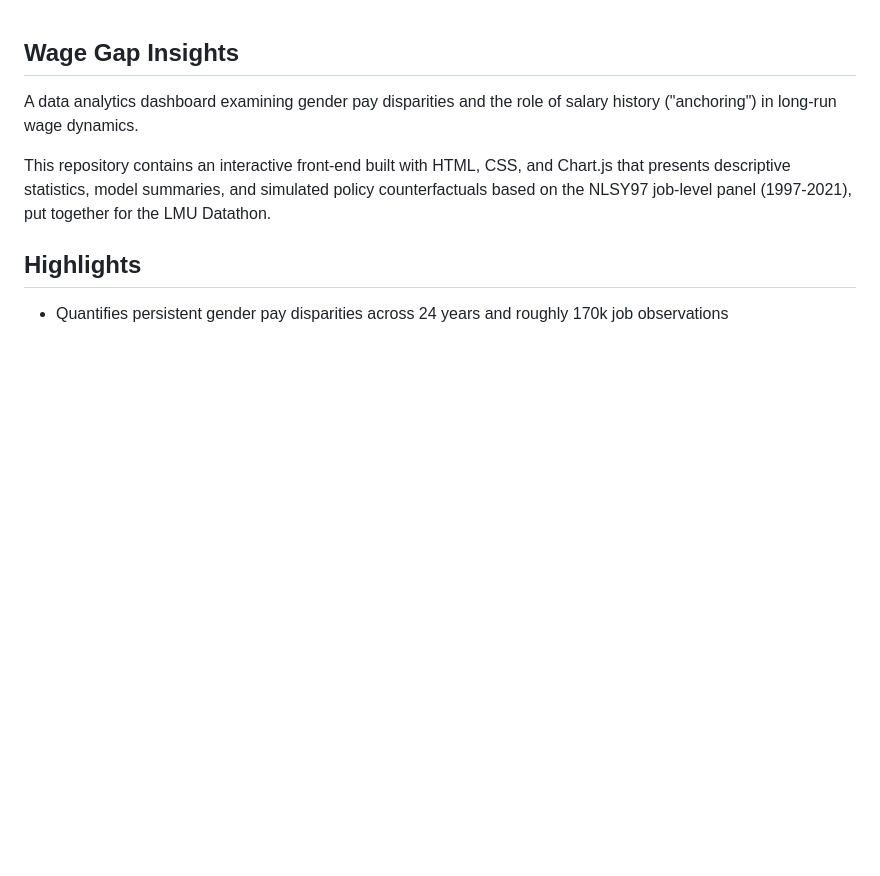
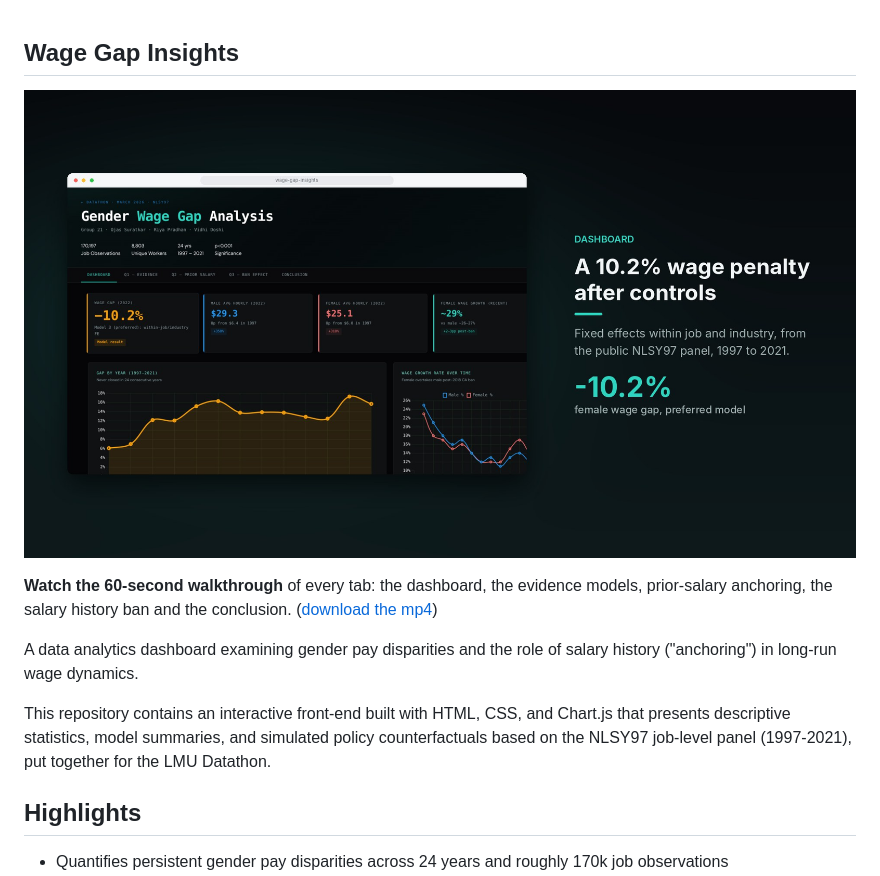
Before and after one commit to Ojas-suratkar/Gender-Wage-Gap-Analysis, a Markdown page: README.md, the part around the change. Rendered like a GitHub page; pictures changed too: docs/wage-gap-demo.jpg (added); blank space fills up the shorter version.

Commit message:
Remove temporary diagnostics panel, add a walkthrough video
Co-Authored-By: Claude Opus 5.5 <noreply@anthropic.com>
Claude-Session: https://claude.ai/code/session_014Eo3fXAPj6Z8JVAzM85Lhj

```diff
--- a/README.md
+++ b/README.md
@@ -1,4 +1,8 @@
 ## Wage Gap Insights
+
+[![Wage Gap Insights walkthrough](docs/wage-gap-demo.jpg)](docs/wage-gap-demo.mp4)
+
+**Watch the 60-second walkthrough** of every tab: the dashboard, the evidence models, prior-salary anchoring, the salary history ban and the conclusion. ([download the mp4](docs/wage-gap-demo.mp4))
 
 A data analytics dashboard examining gender pay disparities and the role of salary history ("anchoring") in long-run wage dynamics.
 
```
Also changed, not shown: 2 other files.
